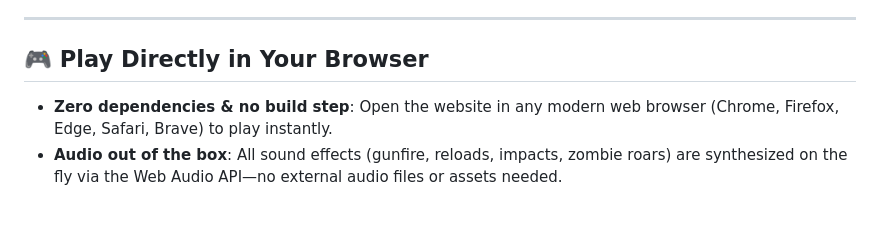
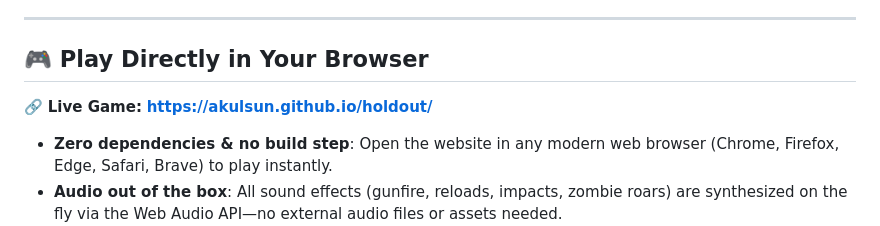
Before and after one commit to akulsun/holdout, a Markdown page: README.md, the part around the change. Drawn GitHub-style; blank space fills up the shorter version.

Commit message:
Add live GitHub Pages URL to README

```diff
--- a/README.md
+++ b/README.md
@@ -5,6 +5,8 @@ A top-down wave-based zombie survival shooter built with vanilla **HTML5 Canvas*
 ---
 
 ## 🎮 Play Directly in Your Browser
+
+🔗 **Live Game:** **[https://akulsun.github.io/holdout/](https://akulsun.github.io/holdout/)**
 
 - **Zero dependencies & no build step**: Open the website in any modern web browser (Chrome, Firefox, Edge, Safari, Brave) to play instantly.
 - **Audio out of the box**: All sound effects (gunfire, reloads, impacts, zombie roars) are synthesized on the fly via the Web Audio API—no external audio files or assets needed.
```
